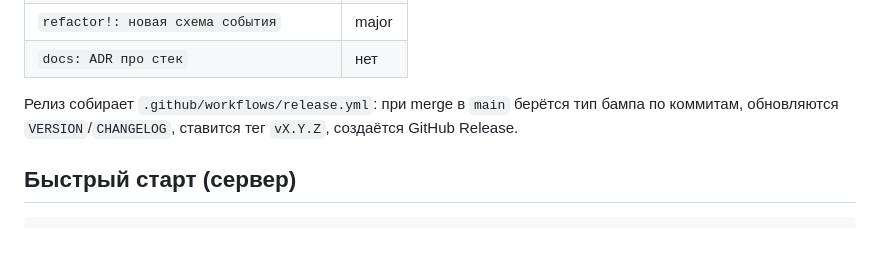
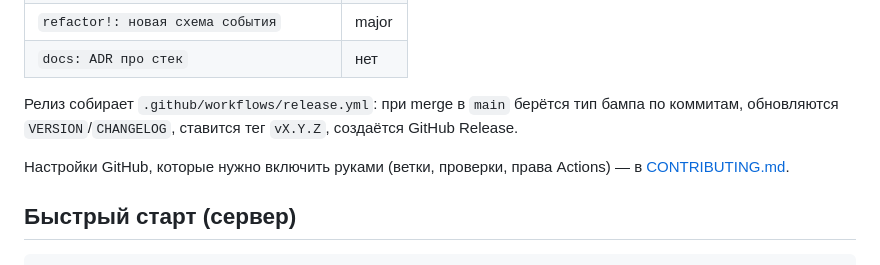
Before and after one commit to alex-lik/Admin-ALert, a Markdown page: README.md, the part around the change. Rendered like a GitHub page; blank space fills up the shorter version.

Commit message:
docs(contributing): настройки branch protection и Actions в GitHub

````diff
--- a/README.md
+++ b/README.md
@@ -76,6 +76,9 @@ python tools/release.py bump --type minor   # обновит VERSION, CHANGELOG,
 Релиз собирает `.github/workflows/release.yml`: при merge в `main` берётся тип бампа
 по коммитам, обновляются `VERSION`/`CHANGELOG`, ставится тег `vX.Y.Z`, создаётся GitHub Release.
 
+Настройки GitHub, которые нужно включить руками (ветки, проверки, права Actions) —
+в [CONTRIBUTING.md](CONTRIBUTING.md#настройки-github-сделать-один-раз-вручную).
+
 ## Быстрый старт (сервер)
 
 ```bash
````
Also changed, not shown: CONTRIBUTING.md (+31 -0 lines).
